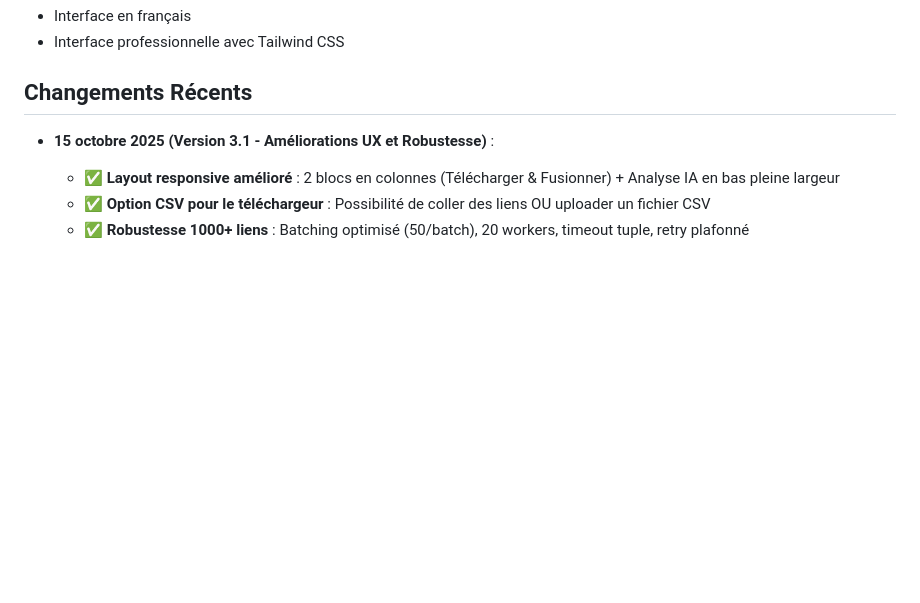
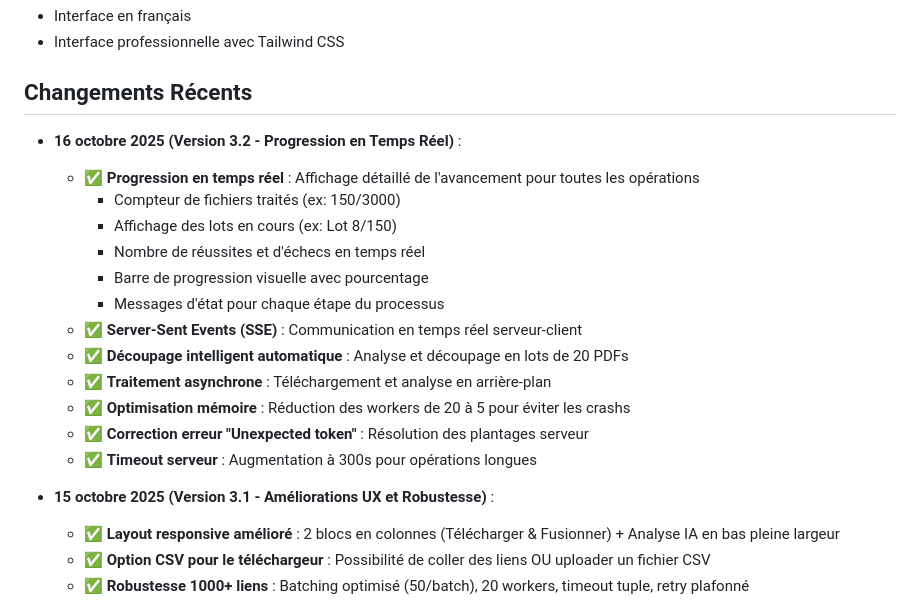
Before and after one commit to moa-digitalagency/ScrappingAndPdfTools, a Markdown page: replit.md, the part around the change. Rendered like a GitHub page; blank space fills up the shorter version.

Commit message:
Display real-time progress for all processing operations
Update changelog to reflect new real-time progress display features, including file counts, batch tracking, success/failure metrics, visual progress bars, and status messages, utilizing Server-Sent Events for communication. Implement intelligent batching, asynchronous processing, memory optimizations, and resolve server-side errors.

Replit-Commit-Author: Agent
Replit-Commit-Session-Id: 1157f899-6211-4e5a-a171-cc579479f60d
Replit-Commit-Checkpoint-Type: full_checkpoint
Replit-Commit-Screenshot-Url: https://storage.googleapis.com/screenshot-production-us-central1/fed1f351-709e-4240-b3e8-d36b365fc2d6/1157f899-6211-4e5a-a171-cc579479f60d/dlg9NgK

```diff
--- a/replit.md
+++ b/replit.md
@@ -111,6 +111,20 @@ DEPLOYMENT.md         # Guide de déploiement
 - Interface professionnelle avec Tailwind CSS
 
 ## Changements Récents
+- **16 octobre 2025 (Version 3.2 - Progression en Temps Réel)** :
+  - ✅ **Progression en temps réel** : Affichage détaillé de l'avancement pour toutes les opérations
+    - Compteur de fichiers traités (ex: 150/3000)
+    - Affichage des lots en cours (ex: Lot 8/150)
+    - Nombre de réussites et d'échecs en temps réel
+    - Barre de progression visuelle avec pourcentage
+    - Messages d'état pour chaque étape du processus
+  - ✅ **Server-Sent Events (SSE)** : Communication en temps réel serveur-client
+  - ✅ **Découpage intelligent automatique** : Analyse et découpage en lots de 20 PDFs
+  - ✅ **Traitement asynchrone** : Téléchargement et analyse en arrière-plan
+  - ✅ **Optimisation mémoire** : Réduction des workers de 20 à 5 pour éviter les crashs
+  - ✅ **Correction erreur "Unexpected token"** : Résolution des plantages serveur
+  - ✅ **Timeout serveur** : Augmentation à 300s pour opérations longues
+
 - **15 octobre 2025 (Version 3.1 - Améliorations UX et Robustesse)** :
   - ✅ **Layout responsive amélioré** : 2 blocs en colonnes (Télécharger & Fusionner) + Analyse IA en bas pleine largeur
   - ✅ **Option CSV pour le téléchargeur** : Possibilité de coller des liens OU uploader un fichier CSV
```
